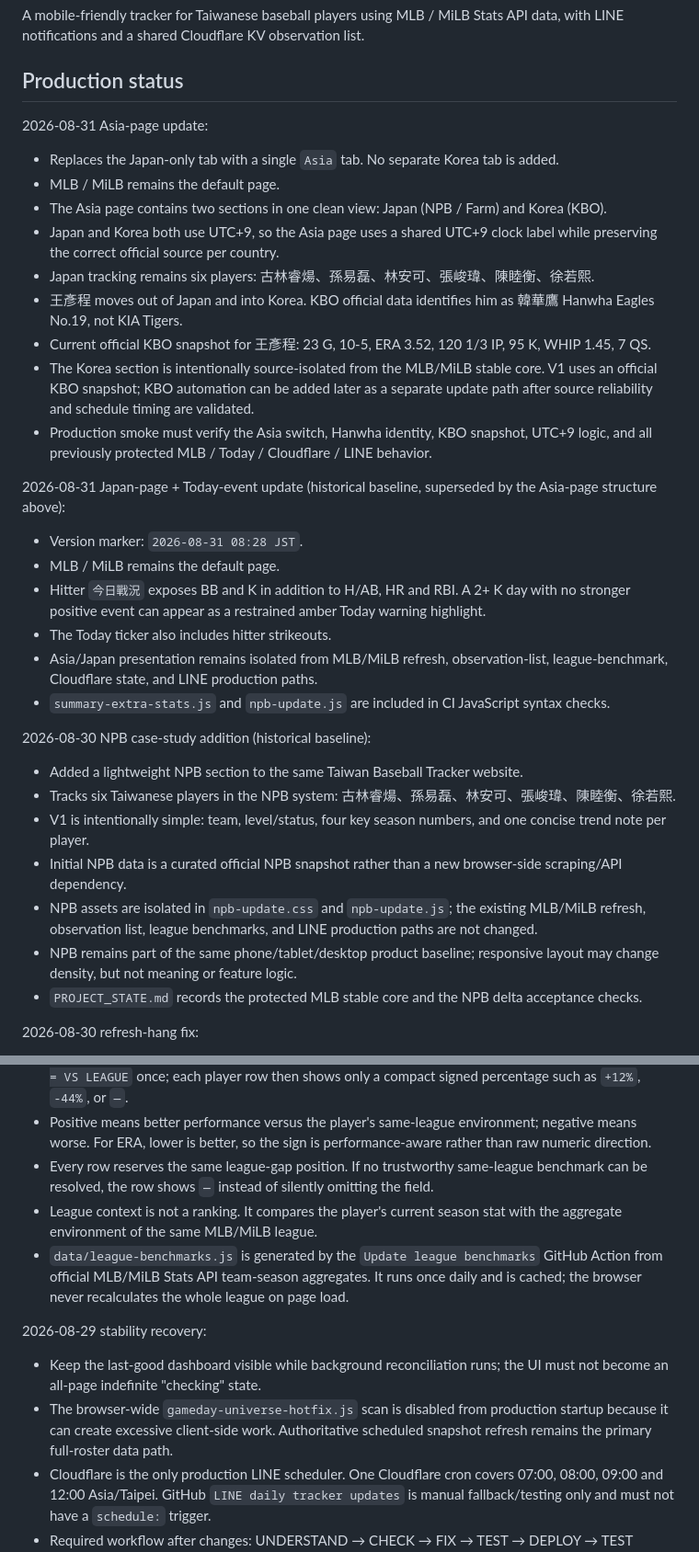
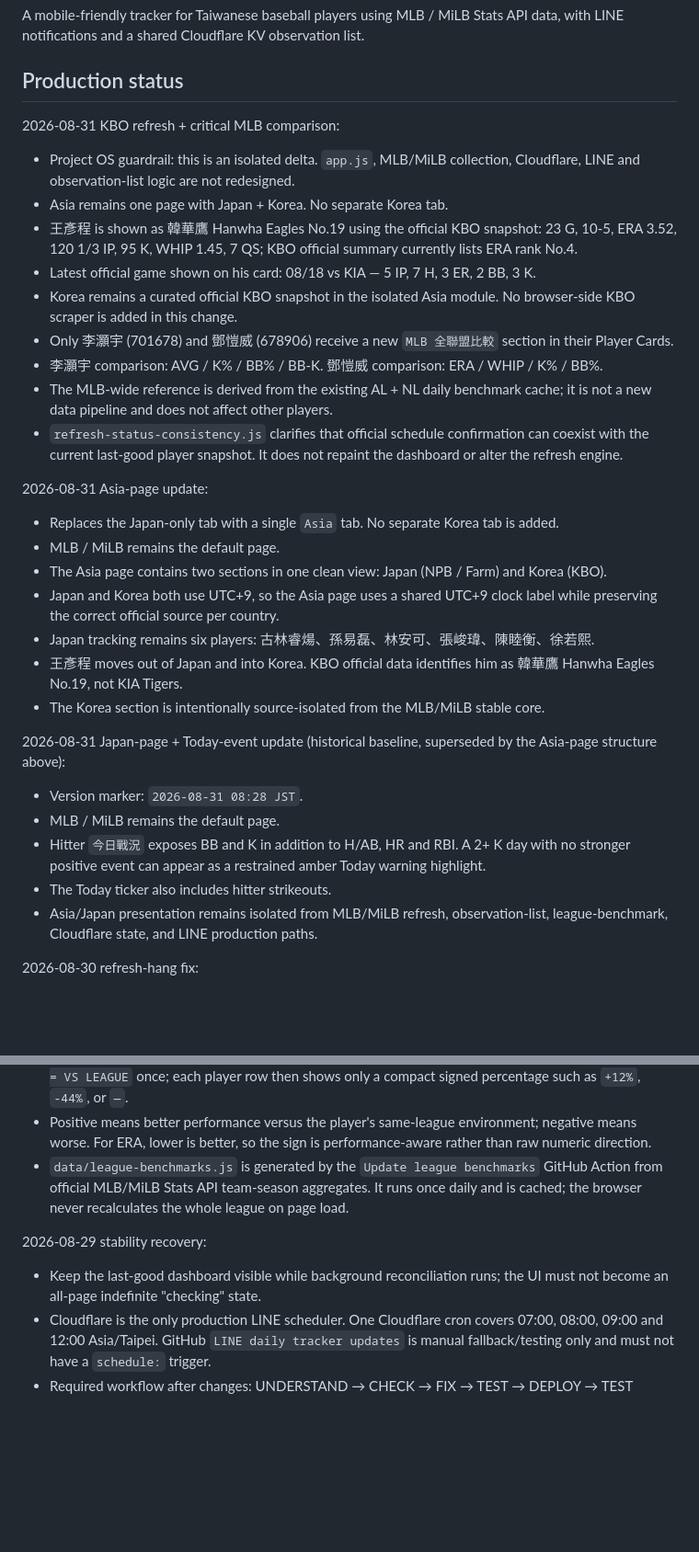
Before and after one commit to jonwang329/taiwan-mlb-tracker-, a Markdown page: README.md, 2 parts joined by grey strips. Shown at 92% size. Rendered like a GitHub page; blank space fills up the shorter version.

Commit message:
Document isolated KBO refresh and MLB critical comparison

```diff
--- a/README.md
+++ b/README.md
@@ -3,6 +3,18 @@
 A mobile-friendly tracker for Taiwanese baseball players using MLB / MiLB Stats API data, with LINE notifications and a shared Cloudflare KV observation list.
 
 ## Production status
+
+2026-08-31 KBO refresh + critical MLB comparison:
+
+- Project OS guardrail: this is an isolated delta. `app.js`, MLB/MiLB collection, Cloudflare, LINE and observation-list logic are not redesigned.
+- Asia remains one page with Japan + Korea. No separate Korea tab.
+- 王彥程 is shown as 韓華鷹 Hanwha Eagles No.19 using the official KBO snapshot: 23 G, 10-5, ERA 3.52, 120 1/3 IP, 95 K, WHIP 1.45, 7 QS; KBO official summary currently lists ERA rank No.4.
+- Latest official game shown on his card: 08/18 vs KIA — 5 IP, 7 H, 3 ER, 2 BB, 3 K.
+- Korea remains a curated official KBO snapshot in the isolated Asia module. No browser-side KBO scraper is added in this change.
+- Only 李灝宇 (701678) and 鄧愷威 (678906) receive a new `MLB 全聯盟比較` section in their Player Cards.
+- 李灝宇 comparison: AVG / K% / BB% / BB-K. 鄧愷威 comparison: ERA / WHIP / K% / BB%.
+- The MLB-wide reference is derived from the existing AL + NL daily benchmark cache; it is not a new data pipeline and does not affect other players.
+- `refresh-status-consistency.js` clarifies that official schedule confirmation can coexist with the current last-good player snapshot. It does not repaint the dashboard or alter the refresh engine.
 
 2026-08-31 Asia-page update:
 
@@ -12,9 +24,7 @@ A mobile-friendly tracker for Taiwanese baseball players using MLB / MiLB Stats
 - Japan and Korea both use UTC+9, so the Asia page uses a shared UTC+9 clock label while preserving the correct official source per country.
 - Japan tracking remains six players: 古林睿煬、孫易磊、林安可、張峻瑋、陳睦衡、徐若熙.
 - 王彥程 moves out of Japan and into Korea. KBO official data identifies him as 韓華鷹 Hanwha Eagles No.19, not KIA Tigers.
-- Current official KBO snapshot for 王彥程: 23 G, 10-5, ERA 3.52, 120 1/3 IP, 95 K, WHIP 1.45, 7 QS.
-- The Korea section is intentionally source-isolated from the MLB/MiLB stable core. V1 uses an official KBO snapshot; KBO automation can be added later as a separate update path after source reliability and schedule timing are validated.
-- Production smoke must verify the Asia switch, Hanwha identity, KBO snapshot, UTC+9 logic, and all previously protected MLB / Today / Cloudflare / LINE behavior.
+- The Korea section is intentionally source-isolated from the MLB/MiLB stable core.
 
 2026-08-31 Japan-page + Today-event update (historical baseline, superseded by the Asia-page structure above):
 
@@ -23,17 +33,6 @@ A mobile-friendly tracker for Taiwanese baseball players using MLB / MiLB Stats
 - Hitter `今日戰況` exposes BB and K in addition to H/AB, HR and RBI. A 2+ K day with no stronger positive event can appear as a restrained amber Today warning highlight.
 - The Today ticker also includes hitter strikeouts.
 - Asia/Japan presentation remains isolated from MLB/MiLB refresh, observation-list, league-benchmark, Cloudflare state, and LINE production paths.
-- `summary-extra-stats.js` and `npb-update.js` are included in CI JavaScript syntax checks.
-
-2026-08-30 NPB case-study addition (historical baseline):
-
-- Added a lightweight NPB section to the same Taiwan Baseball Tracker website.
-- Tracks six Taiwanese players in the NPB system: 古林睿煬、孫易磊、林安可、張峻瑋、陳睦衡、徐若熙.
-- V1 is intentionally simple: team, level/status, four key season numbers, and one concise trend note per player.
-- Initial NPB data is a curated official NPB snapshot rather than a new browser-side scraping/API dependency.
-- NPB assets are isolated in `npb-update.css` and `npb-update.js`; the existing MLB/MiLB refresh, observation list, league benchmarks, and LINE production paths are not changed.
-- NPB remains part of the same phone/tablet/desktop product baseline; responsive layout may change density, but not meaning or feature logic.
-- `PROJECT_STATE.md` records the protected MLB stable core and the NPB delta acceptance checks.
 
 2026-08-30 refresh-hang fix:
 
@@ -46,14 +45,11 @@ A mobile-friendly tracker for Taiwanese baseball players using MLB / MiLB Stats
 - Quick Scoreboard keeps Today + season snapshot compact: hitters show AVG / OPS / K% / BB%; pitchers show ERA / WHIP / K% / BB%.
 - League comparison appears only under the primary AVG/ERA number. The group header explains `LG% = VS LEAGUE` once; each player row then shows only a compact signed percentage such as `+12%`, `-44%`, or `—`.
 - Positive means better performance versus the player's same-league environment; negative means worse. For ERA, lower is better, so the sign is performance-aware rather than raw numeric direction.
-- Every row reserves the same league-gap position. If no trustworthy same-league benchmark can be resolved, the row shows `—` instead of silently omitting the field.
-- League context is not a ranking. It compares the player's current season stat with the aggregate environment of the same MLB/MiLB league.
 - `data/league-benchmarks.js` is generated by the `Update league benchmarks` GitHub Action from official MLB/MiLB Stats API team-season aggregates. It runs once daily and is cached; the browser never recalculates the whole league on page load.
 
 2026-08-29 stability recovery:
 
 - Keep the last-good dashboard visible while background reconciliation runs; the UI must not become an all-page indefinite "checking" state.
-- The browser-wide `gameday-universe-hotfix.js` scan is disabled from production startup because it can create excessive client-side work. Authoritative scheduled snapshot refresh remains the primary full-roster data path.
 - Cloudflare is the only production LINE scheduler. One Cloudflare cron covers 07:00, 08:00, 09:00 and 12:00 Asia/Taipei. GitHub `LINE daily tracker updates` is manual fallback/testing only and must not have a `schedule:` trigger.
 - Required workflow after changes: UNDERSTAND → CHECK → FIX → TEST → DEPLOY → TEST AGAIN → README / AGENTS verification → traffic-light status → READY TO TEST.
 
```
Also changed, not shown: other parts of README.md (+5 -27 lines).
